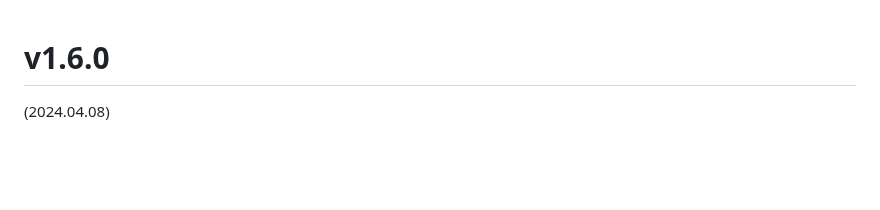
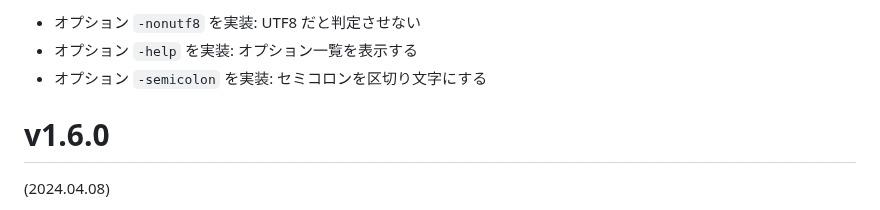
Before and after one commit to hymkor/csvi, a Markdown page: release_note_ja.md, the part around the change. Rendered like a GitHub page; blank space fills up the shorter version.

Commit message:
Update release_note

```diff
--- a/release_note_ja.md
+++ b/release_note_ja.md
@@ -1,3 +1,7 @@
+- オプション `-nonutf8` を実装: UTF8 だと判定させない
+- オプション `-help` を実装: オプション一覧を表示する
+- オプション `-semicolon` を実装: セミコロンを区切り文字にする
+
 v1.6.0
 ======
 (2024.04.08)
```
Also changed, not shown: release_note_en.md (+4 -0 lines).
